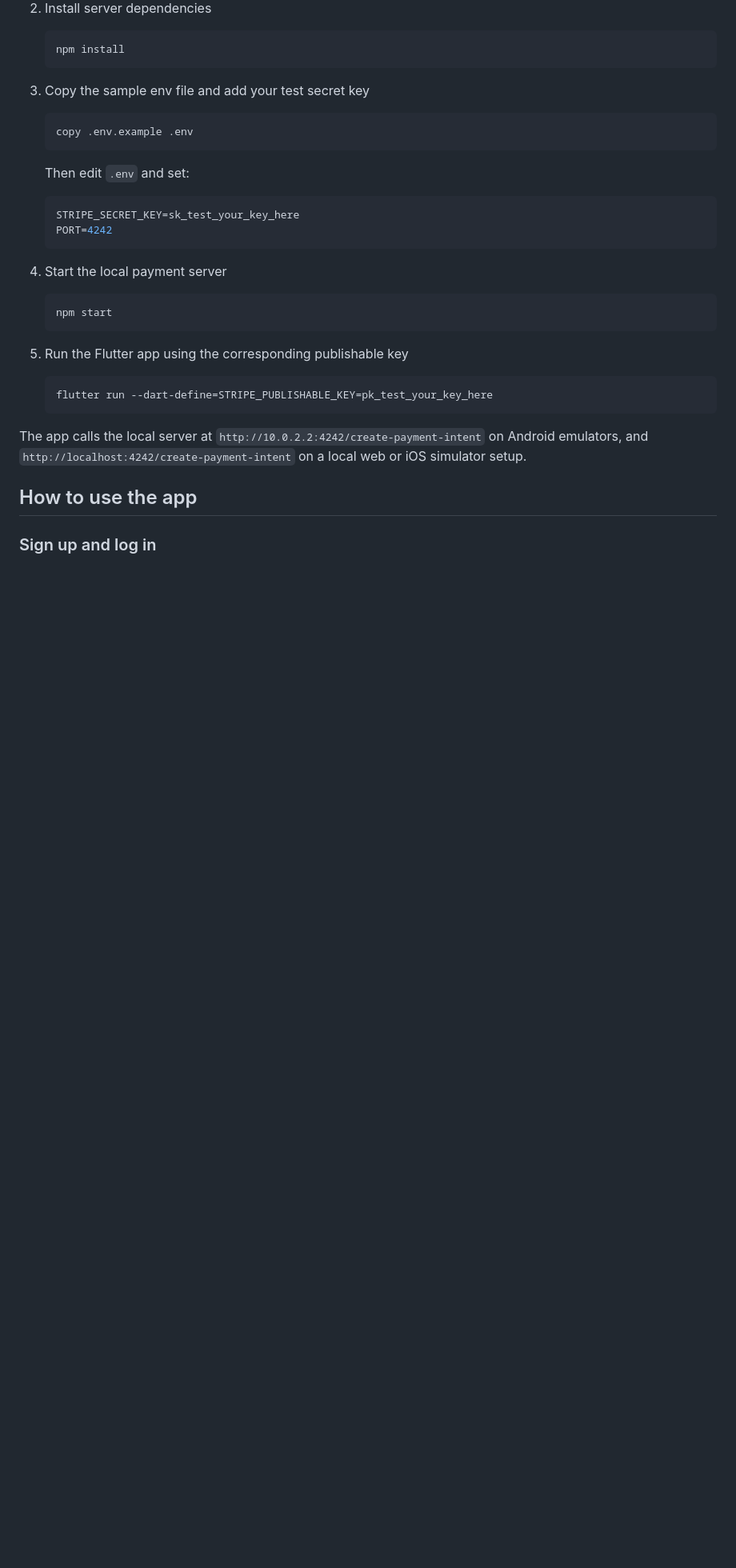
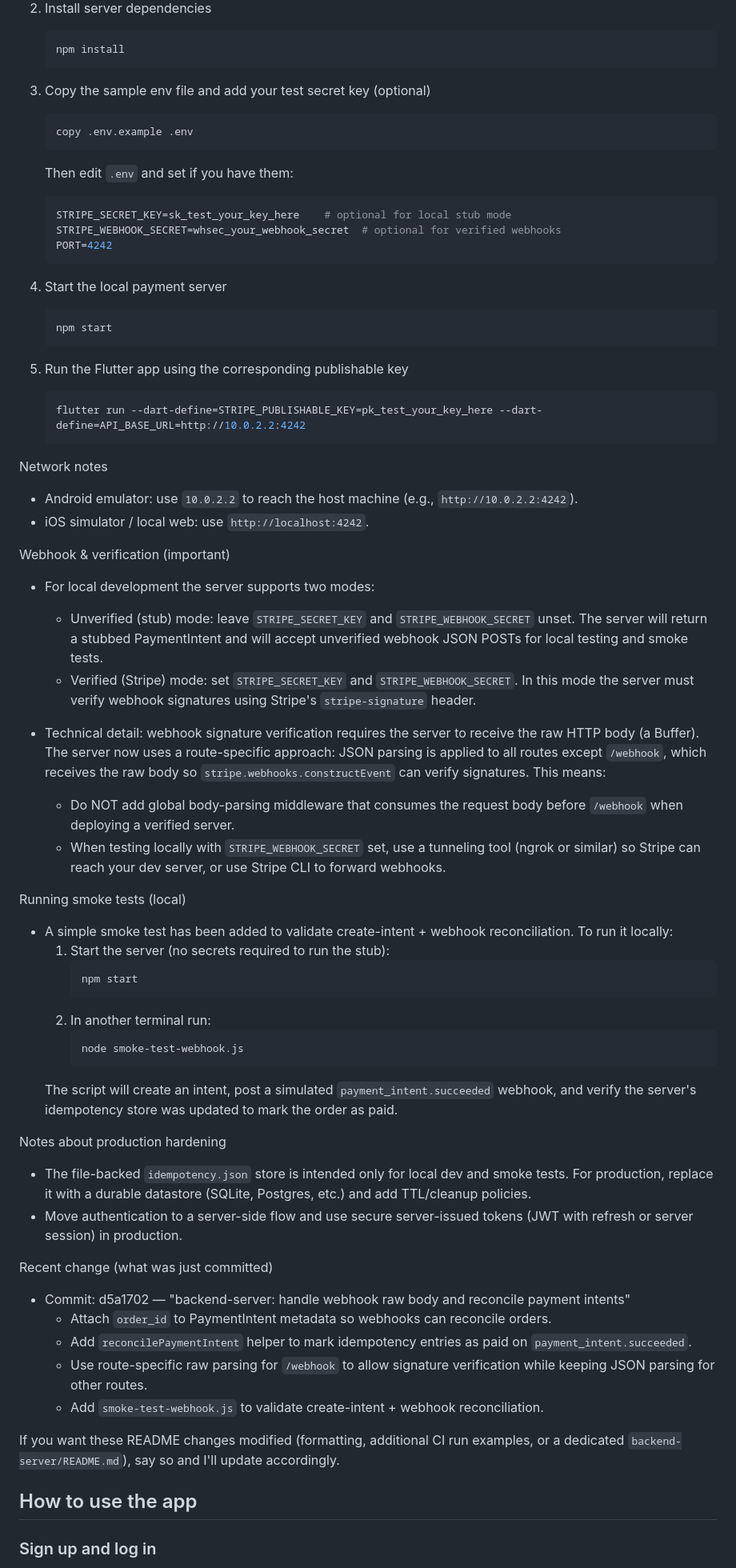
Before and after one commit to Pixie-Joe/laptopharbor-app, a Markdown page: README.md, the part around the change. Shown at 80% size. Rendered like a GitHub page; blank space fills up the shorter version.

Commit message:
docs: document webhook raw-body requirement and local server run/smoke-test instructions
- Explain verified vs unverified webhook modes and raw-body requirement for signature verification\n- Add instructions to run smoke-test-webhook.js and note recent commit d5a1702\n\nCo-authored-by: Copilot <223556219+Copilot@users.noreply.github.com>

````diff
--- a/README.md
+++ b/README.md
@@ -65,13 +65,14 @@ The project includes a local backend server for payment intent creation.
    npm install
    ```
 
-3. Copy the sample env file and add your test secret key
+3. Copy the sample env file and add your test secret key (optional)
    ```bash
    copy .env.example .env
    ```
-   Then edit `.env` and set:
+   Then edit `.env` and set if you have them:
    ```env
-   STRIPE_SECRET_KEY=sk_test_your_key_here
+   STRIPE_SECRET_KEY=sk_test_your_key_here    # optional for local stub mode
+   STRIPE_WEBHOOK_SECRET=whsec_your_webhook_secret  # optional for verified webhooks
    PORT=4242
    ```
 
@@ -82,10 +83,51 @@ The project includes a local backend server for payment intent creation.
 
 5. Run the Flutter app using the corresponding publishable key
    ```bash
-   flutter run --dart-define=STRIPE_PUBLISHABLE_KEY=pk_test_your_key_here
+   flutter run --dart-define=STRIPE_PUBLISHABLE_KEY=pk_test_your_key_here --dart-define=API_BASE_URL=http://10.0.2.2:4242
    ```
 
-The app calls the local server at `http://10.0.2.2:4242/create-payment-intent` on Android emulators, and `http://localhost:4242/create-payment-intent` on a local web or iOS simulator setup.
+Network notes
+
+- Android emulator: use `10.0.2.2` to reach the host machine (e.g., `http://10.0.2.2:4242`).
+- iOS simulator / local web: use `http://localhost:4242`.
+
+Webhook & verification (important)
+
+- For local development the server supports two modes:
+  - Unverified (stub) mode: leave `STRIPE_SECRET_KEY` and `STRIPE_WEBHOOK_SECRET` unset. The server will return a stubbed PaymentIntent and will accept unverified webhook JSON POSTs for local testing and smoke tests.
+  - Verified (Stripe) mode: set `STRIPE_SECRET_KEY` and `STRIPE_WEBHOOK_SECRET`. In this mode the server must verify webhook signatures using Stripe's `stripe-signature` header.
+
+- Technical detail: webhook signature verification requires the server to receive the raw HTTP body (a Buffer). The server now uses a route-specific approach: JSON parsing is applied to all routes except `/webhook`, which receives the raw body so `stripe.webhooks.constructEvent` can verify signatures. This means:
+  - Do NOT add global body-parsing middleware that consumes the request body before `/webhook` when deploying a verified server.
+  - When testing locally with `STRIPE_WEBHOOK_SECRET` set, use a tunneling tool (ngrok or similar) so Stripe can reach your dev server, or use Stripe CLI to forward webhooks.
+
+Running smoke tests (local)
+
+- A simple smoke test has been added to validate create-intent + webhook reconciliation. To run it locally:
+  1. Start the server (no secrets required to run the stub):
+     ```bash
+     npm start
+     ```
+  2. In another terminal run:
+     ```bash
+     node smoke-test-webhook.js
+     ```
+  The script will create an intent, post a simulated `payment_intent.succeeded` webhook, and verify the server's idempotency store was updated to mark the order as paid.
+
+Notes about production hardening
+
+- The file-backed `idempotency.json` store is intended only for local dev and smoke tests. For production, replace it with a durable datastore (SQLite, Postgres, etc.) and add TTL/cleanup policies.
+- Move authentication to a server-side flow and use secure server-issued tokens (JWT with refresh or server session) in production.
+
+Recent change (what was just committed)
+
+- Commit: d5a1702 — "backend-server: handle webhook raw body and reconcile payment intents"
+  - Attach `order_id` to PaymentIntent metadata so webhooks can reconcile orders.
+  - Add `reconcilePaymentIntent` helper to mark idempotency entries as paid on `payment_intent.succeeded`.
+  - Use route-specific raw parsing for `/webhook` to allow signature verification while keeping JSON parsing for other routes.
+  - Add `smoke-test-webhook.js` to validate create-intent + webhook reconciliation.
+
+If you want these README changes modified (formatting, additional CI run examples, or a dedicated `backend-server/README.md`), say so and I'll update accordingly.
 
 ## How to use the app
 
````
